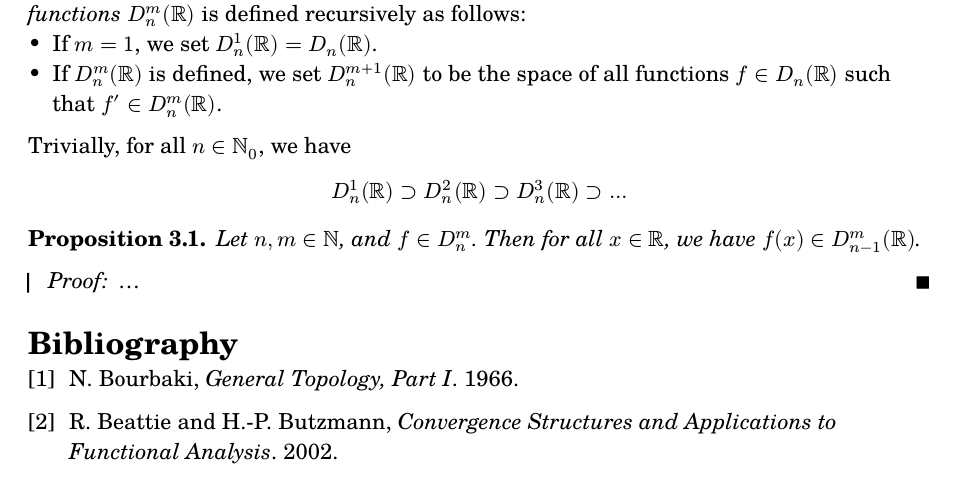
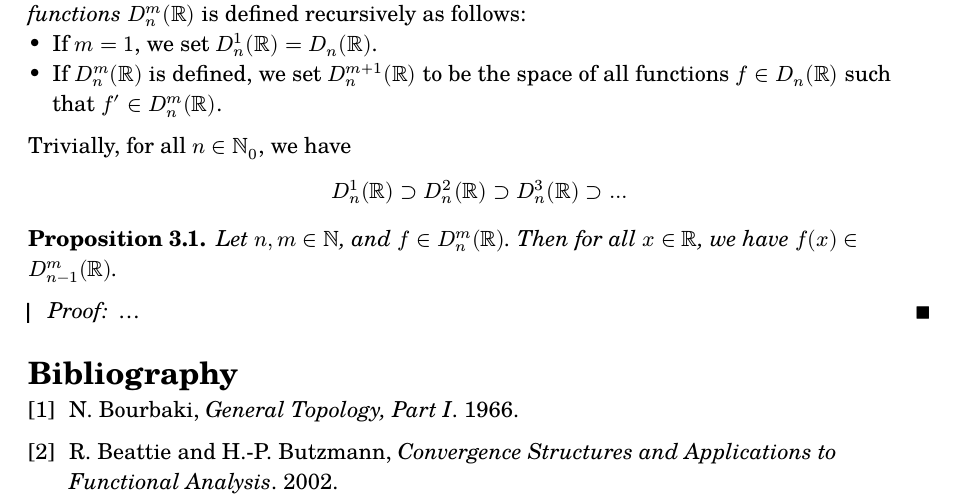
Before and after one commit to thornoar/curried-spaces, a Typst document (main.typ): part of page 4 of 4, cut so that both start at the same text. The pictures show the PDF file main.pdf that the author committed with the source.

Commit message:
05 Feb 2026 (Thu): 16:01

```diff
--- a/main.typ
+++ b/main.typ
@@ -177,7 +177,7 @@
 ]
 
 #prop[
-  Let $n, m in NN$, and $f in D_n^m$. Then for all $x in RR$, we have $f(x) in D_(n-1)^m (RR)$.
+  Let $n, m in NN$, and $f in D_n^m (RR)$. Then for all $x in RR$, we have $f(x) in D_(n-1)^m (RR)$.
 ]
 #pf[
   ...
```
Also changed, not shown: main.pdf.
